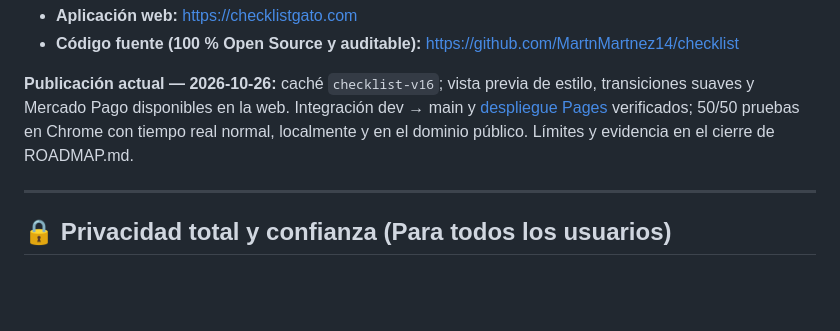
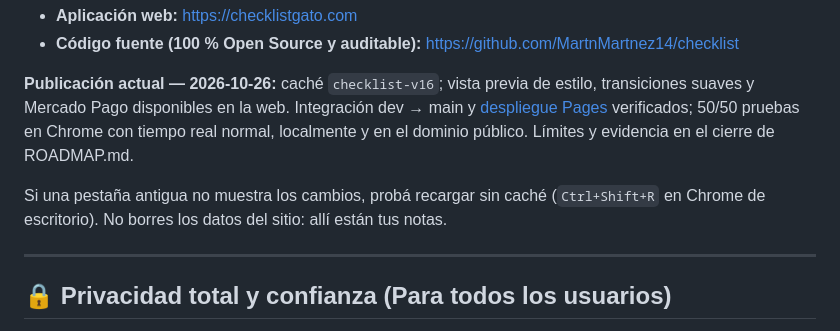
Before and after one commit to MartnMartnez14/checklist, a Markdown page: README.md, the part around the change. Drawn GitHub-style; blank space fills up the shorter version.

```diff
--- a/README.md
+++ b/README.md
@@ -6,6 +6,8 @@
 - **Código fuente (100 % Open Source y auditable):** [https://github.com/MartnMartnez14/checklist](https://github.com/MartnMartnez14/checklist)
 
 **Publicación actual — 2026-10-26:** caché `checklist-v16`; vista previa de estilo, transiciones suaves y Mercado Pago disponibles en la web. Integración dev → main y [despliegue Pages](https://github.com/MartnMartnez14/checklist/actions/runs/40410492648) verificados; 50/50 pruebas en Chrome con tiempo real normal, localmente y en el dominio público. Límites y evidencia en el cierre de ROADMAP.md.
+
+Si una pestaña antigua no muestra los cambios, probá recargar sin caché (`Ctrl+Shift+R` en Chrome de escritorio). No borres los datos del sitio: allí están tus notas.
 
 ---
 
```
Also changed, not shown: ROADMAP.md (+6 -0 lines).
